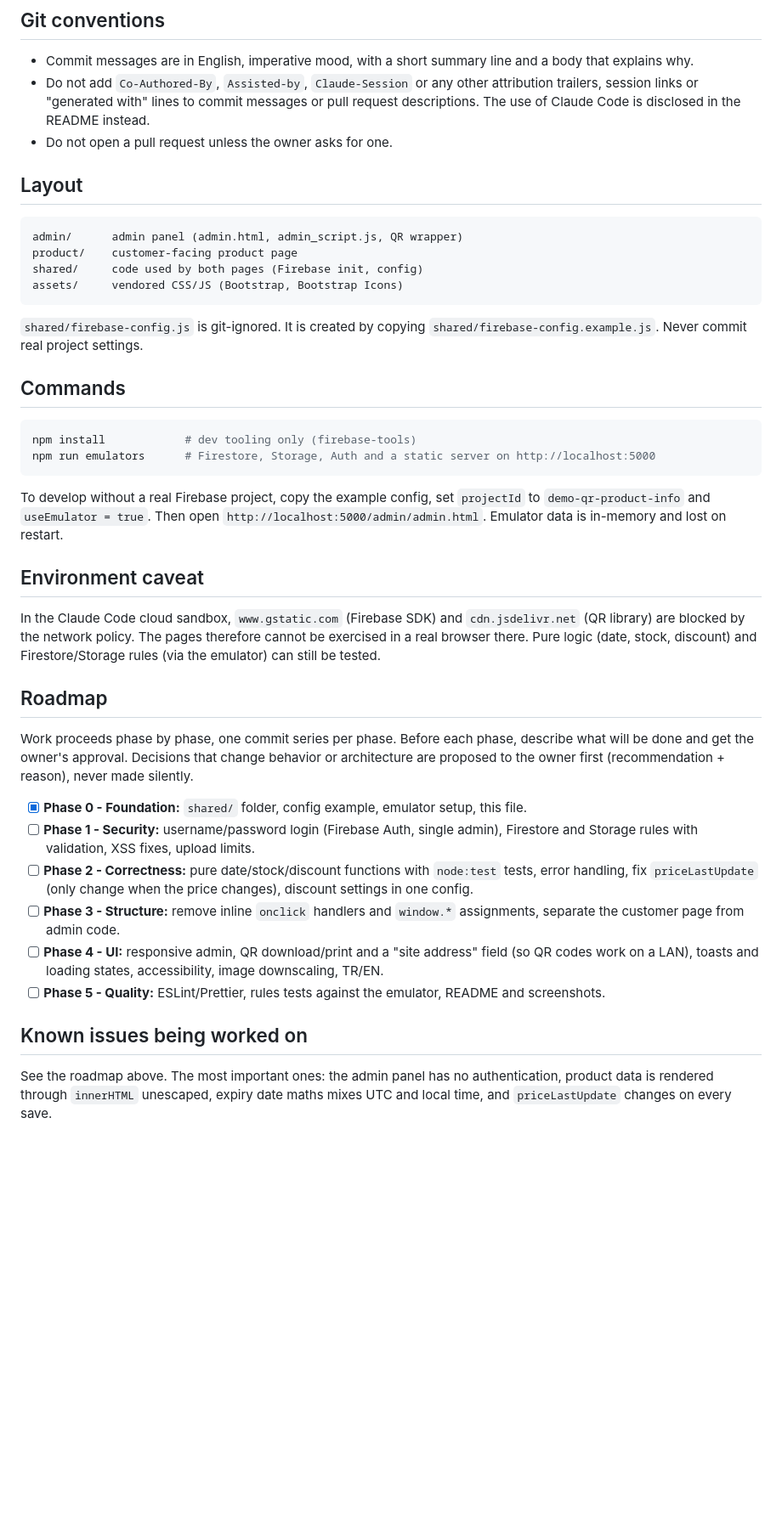
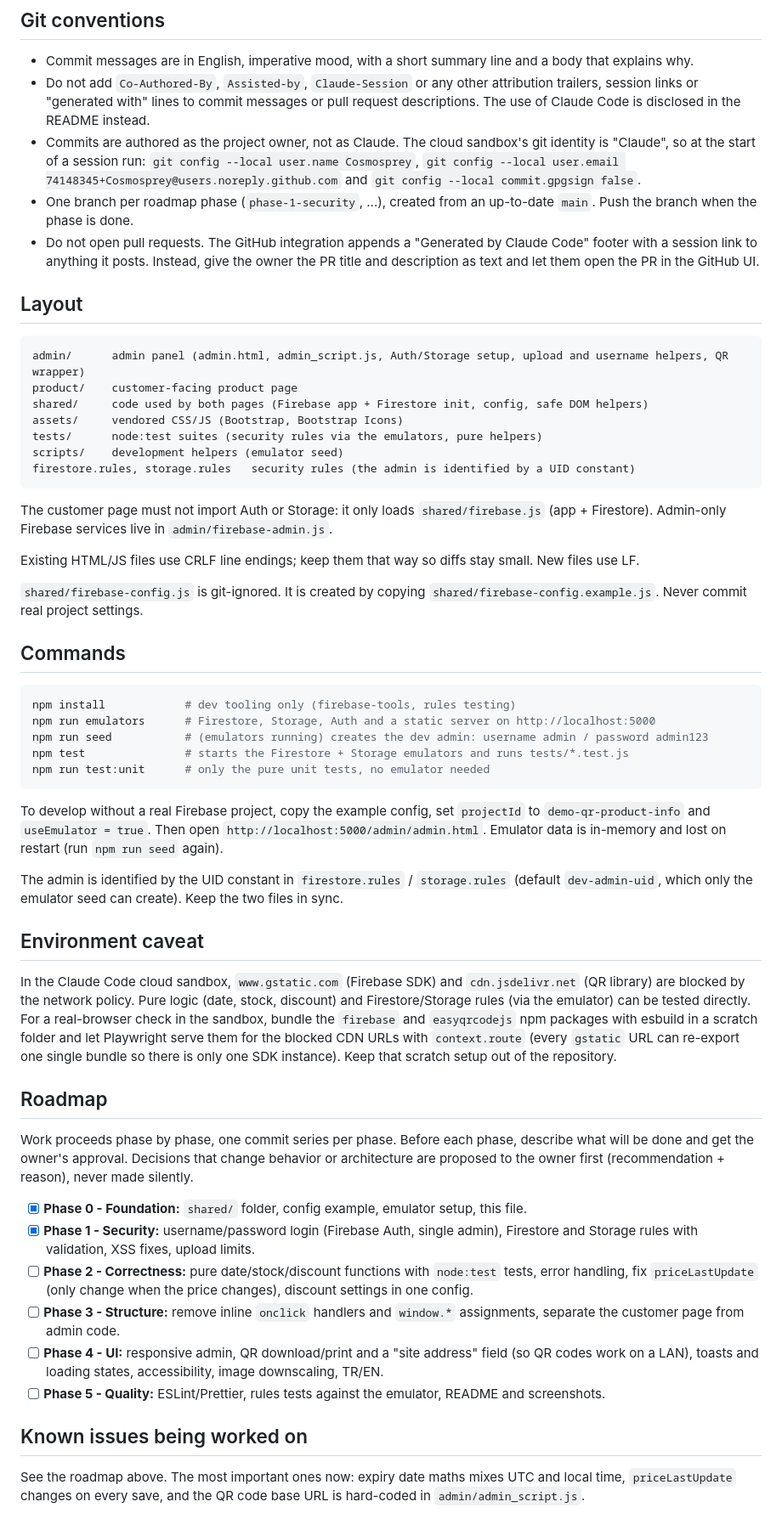
Before and after one commit to Cosmosprey/QrCodeUrunBilgi, a Markdown page: CLAUDE.md, the part around the change. Shown at 85% size. GitHub-like rendering; blank space fills up the shorter version.

````diff
--- a/CLAUDE.md
+++ b/CLAUDE.md
@@ -26,38 +26,52 @@ Hobby / portfolio project, meant to be downloaded and run on a local network by
 
 - Commit messages are in English, imperative mood, with a short summary line and a body that explains why.
 - Do not add `Co-Authored-By`, `Assisted-by`, `Claude-Session` or any other attribution trailers, session links or "generated with" lines to commit messages or pull request descriptions. The use of Claude Code is disclosed in the README instead.
-- Do not open a pull request unless the owner asks for one.
+- Commits are authored as the project owner, not as Claude. The cloud sandbox's git identity is "Claude", so at the start of a session run: `git config --local user.name Cosmosprey`, `git config --local user.email 74148345+Cosmosprey@users.noreply.github.com` and `git config --local commit.gpgsign false`.
+- One branch per roadmap phase (`phase-1-security`, ...), created from an up-to-date `main`. Push the branch when the phase is done.
+- Do not open pull requests. The GitHub integration appends a "Generated by Claude Code" footer with a session link to anything it posts. Instead, give the owner the PR title and description as text and let them open the PR in the GitHub UI.
 
 ## Layout
 
 ```
-admin/      admin panel (admin.html, admin_script.js, QR wrapper)
+admin/      admin panel (admin.html, admin_script.js, Auth/Storage setup, upload and username helpers, QR wrapper)
 product/    customer-facing product page
-shared/     code used by both pages (Firebase init, config)
+shared/     code used by both pages (Firebase app + Firestore init, config, safe DOM helpers)
 assets/     vendored CSS/JS (Bootstrap, Bootstrap Icons)
+tests/      node:test suites (security rules via the emulators, pure helpers)
+scripts/    development helpers (emulator seed)
+firestore.rules, storage.rules   security rules (the admin is identified by a UID constant)
 ```
+
+The customer page must not import Auth or Storage: it only loads `shared/firebase.js` (app + Firestore). Admin-only Firebase services live in `admin/firebase-admin.js`.
+
+Existing HTML/JS files use CRLF line endings; keep them that way so diffs stay small. New files use LF.
 
 `shared/firebase-config.js` is git-ignored. It is created by copying `shared/firebase-config.example.js`. Never commit real project settings.
 
 ## Commands
 
 ```bash
-npm install            # dev tooling only (firebase-tools)
+npm install            # dev tooling only (firebase-tools, rules testing)
 npm run emulators      # Firestore, Storage, Auth and a static server on http://localhost:5000
+npm run seed           # (emulators running) creates the dev admin: username admin / password admin123
+npm test               # starts the Firestore + Storage emulators and runs tests/*.test.js
+npm run test:unit      # only the pure unit tests, no emulator needed
 ```
 
-To develop without a real Firebase project, copy the example config, set `projectId` to `demo-qr-product-info` and `useEmulator = true`. Then open `http://localhost:5000/admin/admin.html`. Emulator data is in-memory and lost on restart.
+To develop without a real Firebase project, copy the example config, set `projectId` to `demo-qr-product-info` and `useEmulator = true`. Then open `http://localhost:5000/admin/admin.html`. Emulator data is in-memory and lost on restart (run `npm run seed` again).
+
+The admin is identified by the UID constant in `firestore.rules` / `storage.rules` (default `dev-admin-uid`, which only the emulator seed can create). Keep the two files in sync.
 
 ## Environment caveat
 
-In the Claude Code cloud sandbox, `www.gstatic.com` (Firebase SDK) and `cdn.jsdelivr.net` (QR library) are blocked by the network policy. The pages therefore cannot be exercised in a real browser there. Pure logic (date, stock, discount) and Firestore/Storage rules (via the emulator) can still be tested.
+In the Claude Code cloud sandbox, `www.gstatic.com` (Firebase SDK) and `cdn.jsdelivr.net` (QR library) are blocked by the network policy. Pure logic (date, stock, discount) and Firestore/Storage rules (via the emulator) can be tested directly. For a real-browser check in the sandbox, bundle the `firebase` and `easyqrcodejs` npm packages with esbuild in a scratch folder and let Playwright serve them for the blocked CDN URLs with `context.route` (every `gstatic` URL can re-export one single bundle so there is only one SDK instance). Keep that scratch setup out of the repository.
 
 ## Roadmap
 
 Work proceeds phase by phase, one commit series per phase. Before each phase, describe what will be done and get the owner's approval. Decisions that change behavior or architecture are proposed to the owner first (recommendation + reason), never made silently.
 
 - [x] **Phase 0 - Foundation:** `shared/` folder, config example, emulator setup, this file.
-- [ ] **Phase 1 - Security:** username/password login (Firebase Auth, single admin), Firestore and Storage rules with validation, XSS fixes, upload limits.
+- [x] **Phase 1 - Security:** username/password login (Firebase Auth, single admin), Firestore and Storage rules with validation, XSS fixes, upload limits.
 - [ ] **Phase 2 - Correctness:** pure date/stock/discount functions with `node:test` tests, error handling, fix `priceLastUpdate` (only change when the price changes), discount settings in one config.
 - [ ] **Phase 3 - Structure:** remove inline `onclick` handlers and `window.*` assignments, separate the customer page from admin code.
 - [ ] **Phase 4 - UI:** responsive admin, QR download/print and a "site address" field (so QR codes work on a LAN), toasts and loading states, accessibility, image downscaling, TR/EN.
@@ -65,4 +79,4 @@ Work proceeds phase by phase, one commit series per phase. Before each phase, de
 
 ## Known issues being worked on
 
-See the roadmap above. The most important ones: the admin panel has no authentication, product data is rendered through `innerHTML` unescaped, expiry date maths mixes UTC and local time, and `priceLastUpdate` changes on every save.
+See the roadmap above. The most important ones now: expiry date maths mixes UTC and local time, `priceLastUpdate` changes on every save, and the QR code base URL is hard-coded in `admin/admin_script.js`.
````
Also changed, not shown: README.md (+32 -2 lines).
